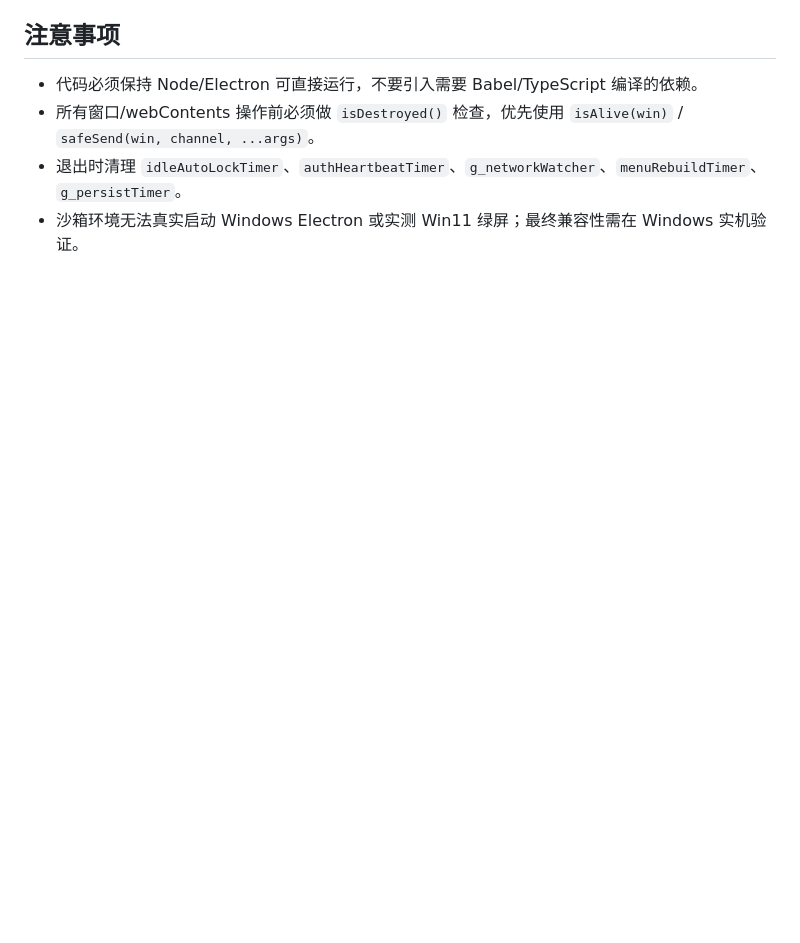
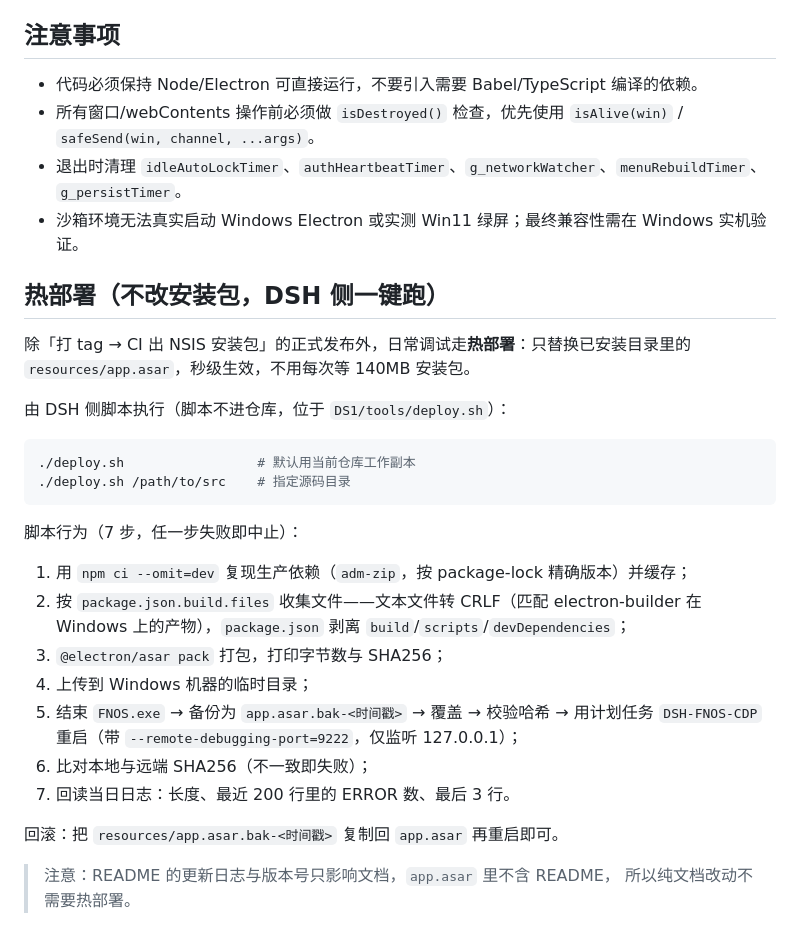
Before and after one commit to zhouchunwei513-cyber/fnos-desktop, a Markdown page: AGENTS.md, the part around the change. Rendered like a GitHub page; blank space fills up the shorter version.

Commit message:
docs(agents): 补记热部署流程（tools/deploy.sh 七步 + 回滚方式）
- 说明与正式发版（tag → CI 出安装包）的分工
- 记录文件收集规则（build.files + CRLF + 剥离 build 段）与哈希校验
- 记录纯文档改动不需要热部署这一边界

````diff
--- a/AGENTS.md
+++ b/AGENTS.md
@@ -101,3 +101,32 @@ npm run dist
 - 所有窗口/webContents 操作前必须做 `isDestroyed()` 检查，优先使用 `isAlive(win)` / `safeSend(win, channel, ...args)`。
 - 退出时清理 `idleAutoLockTimer`、`authHeartbeatTimer`、`g_networkWatcher`、`menuRebuildTimer`、`g_persistTimer`。
 - 沙箱环境无法真实启动 Windows Electron 或实测 Win11 绿屏；最终兼容性需在 Windows 实机验证。
+
+## 热部署（不改安装包，DSH 侧一键跑）
+
+除「打 tag → CI 出 NSIS 安装包」的正式发布外，日常调试走**热部署**：只替换已安装目录里的
+`resources/app.asar`，秒级生效，不用每次等 140MB 安装包。
+
+由 DSH 侧脚本执行（脚本不进仓库，位于 `DS1/tools/deploy.sh`）：
+
+```bash
+./deploy.sh                 # 默认用当前仓库工作副本
+./deploy.sh /path/to/src    # 指定源码目录
+```
+
+脚本行为（7 步，任一步失败即中止）：
+
+1. 用 `npm ci --omit=dev` 复现生产依赖（`adm-zip`，按 package-lock 精确版本）并缓存；
+2. 按 `package.json.build.files` 收集文件——文本文件转 CRLF（匹配 electron-builder 在
+   Windows 上的产物），`package.json` 剥离 `build`/`scripts`/`devDependencies`；
+3. `@electron/asar pack` 打包，打印字节数与 SHA256；
+4. 上传到 Windows 机器的临时目录；
+5. 结束 `FNOS.exe` → 备份为 `app.asar.bak-<时间戳>` → 覆盖 → 校验哈希 → 用计划任务
+   `DSH-FNOS-CDP` 重启（带 `--remote-debugging-port=9222`，仅监听 127.0.0.1）；
+6. 比对本地与远端 SHA256（不一致即失败）；
+7. 回读当日日志：长度、最近 200 行里的 ERROR 数、最后 3 行。
+
+回滚：把 `resources/app.asar.bak-<时间戳>` 复制回 `app.asar` 再重启即可。
+
+> 注意：README 的更新日志与版本号只影响文档，`app.asar` 里不含 README，
+> 所以纯文档改动不需要热部署。
````
